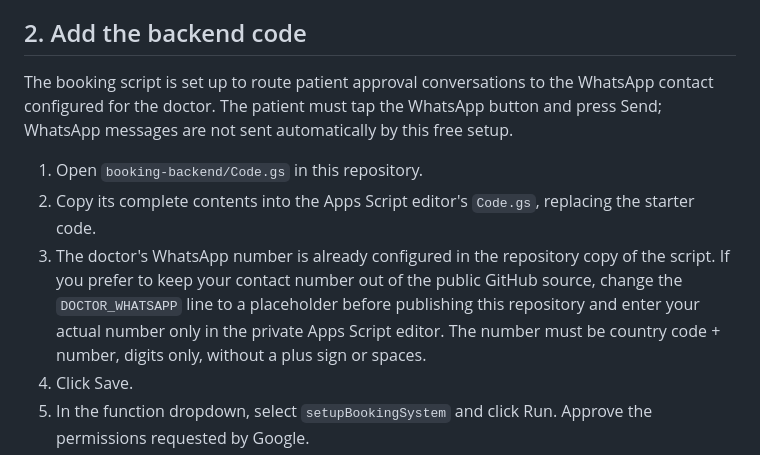
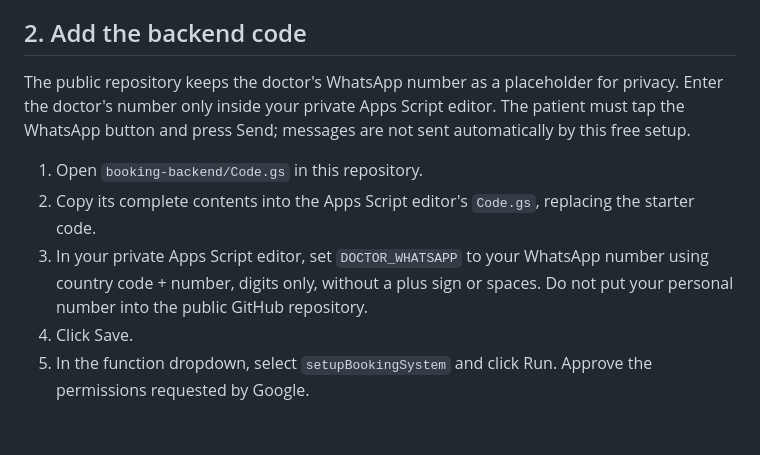
Before and after one commit to bhupinthakkar001-droid/teleconsult-website, a Markdown page: booking-backend/SETUP.md, the part around the change. GitHub-like rendering; blank space fills up the shorter version.

Commit message:
Clarify that WhatsApp number belongs only in private Apps Script copy

```diff
--- a/booking-backend/SETUP.md
+++ b/booking-backend/SETUP.md
@@ -11,11 +11,11 @@ This prototype uses a private Google Sheet plus Google Apps Script. The website
 
 ## 2. Add the backend code
 
-The booking script is set up to route patient approval conversations to the WhatsApp contact configured for the doctor. The patient must tap the WhatsApp button and press Send; WhatsApp messages are not sent automatically by this free setup.
+The public repository keeps the doctor's WhatsApp number as a placeholder for privacy. Enter the doctor's number only inside your private Apps Script editor. The patient must tap the WhatsApp button and press Send; messages are not sent automatically by this free setup.
 
 1. Open `booking-backend/Code.gs` in this repository.
 2. Copy its complete contents into the Apps Script editor's `Code.gs`, replacing the starter code.
-3. The doctor's WhatsApp number is already configured in the repository copy of the script. If you prefer to keep your contact number out of the public GitHub source, change the `DOCTOR_WHATSAPP` line to a placeholder before publishing this repository and enter your actual number only in the private Apps Script editor. The number must be country code + number, digits only, without a plus sign or spaces.
+3. In your private Apps Script editor, set `DOCTOR_WHATSAPP` to your WhatsApp number using country code + number, digits only, without a plus sign or spaces. Do not put your personal number into the public GitHub repository.
 4. Click Save.
 5. In the function dropdown, select `setupBookingSystem` and click Run. Approve the permissions requested by Google.
 6. Return to your spreadsheet and reload it. It should contain `Slots` and `Requests` tabs, plus a **Teleconsult bookings** menu.
```
